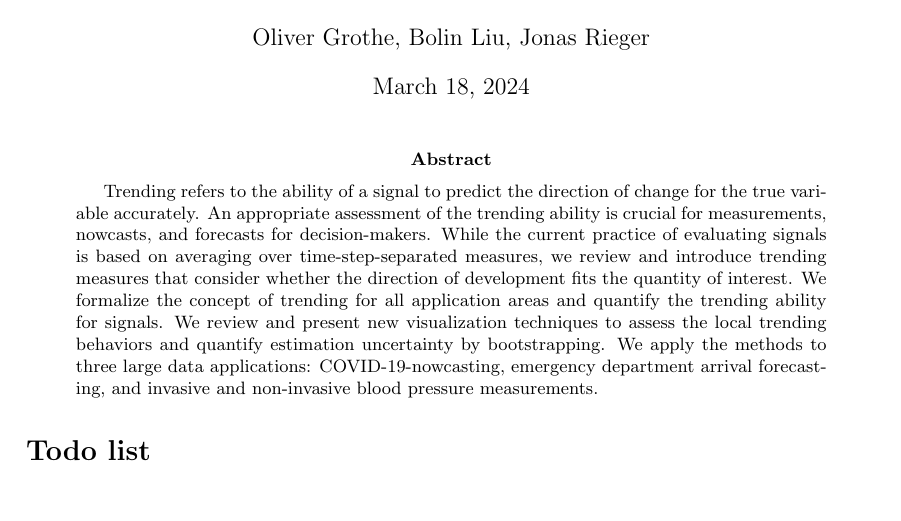
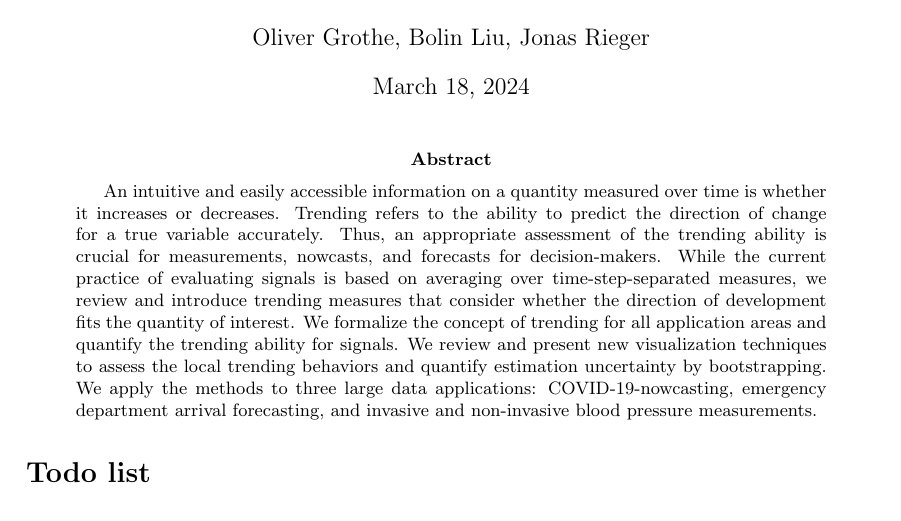
Before and after one commit to jo-rie/AATC-Paper, a LaTeX paper (paper.tex): part of page 1 of 25, cut so that both start at the same text. Compiled offline with pdfLaTeX.

Commit message:
Update on Overleaf.

```diff
--- a/paper.tex
+++ b/paper.tex
@@ -156,8 +156,9 @@
 \maketitle
 
 \begin{abstract}
-Trending refers to the ability of a signal to predict the direction of change for the true variable accurately.
-An appropriate assessment of the trending ability is crucial for measurements, nowcasts, and forecasts for decision-makers.
+An intuitive and easily accessible information on a quantity measured over time is whether it increases or decreases.
+Trending refers to the ability to predict the direction of change for a true variable accurately.
+Thus, an appropriate assessment of the trending ability is crucial for measurements, nowcasts, and forecasts for decision-makers.
 While the current practice of evaluating signals is based on averaging over time-step-separated measures, we review and introduce trending measures that consider whether the direction of development fits the quantity of interest.
 We formalize the concept of trending for all application areas and quantify the trending ability for signals.
 We review and present new visualization techniques to assess the local trending behaviors and quantify estimation uncertainty by bootstrapping.
```
